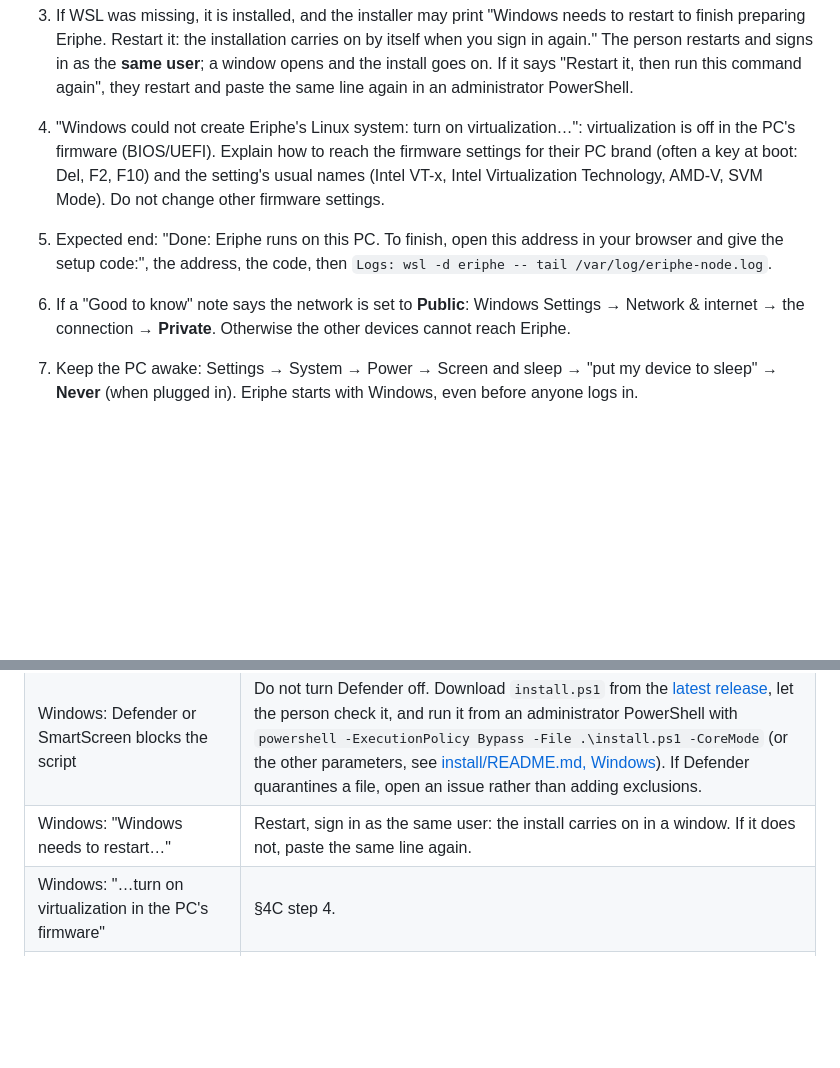
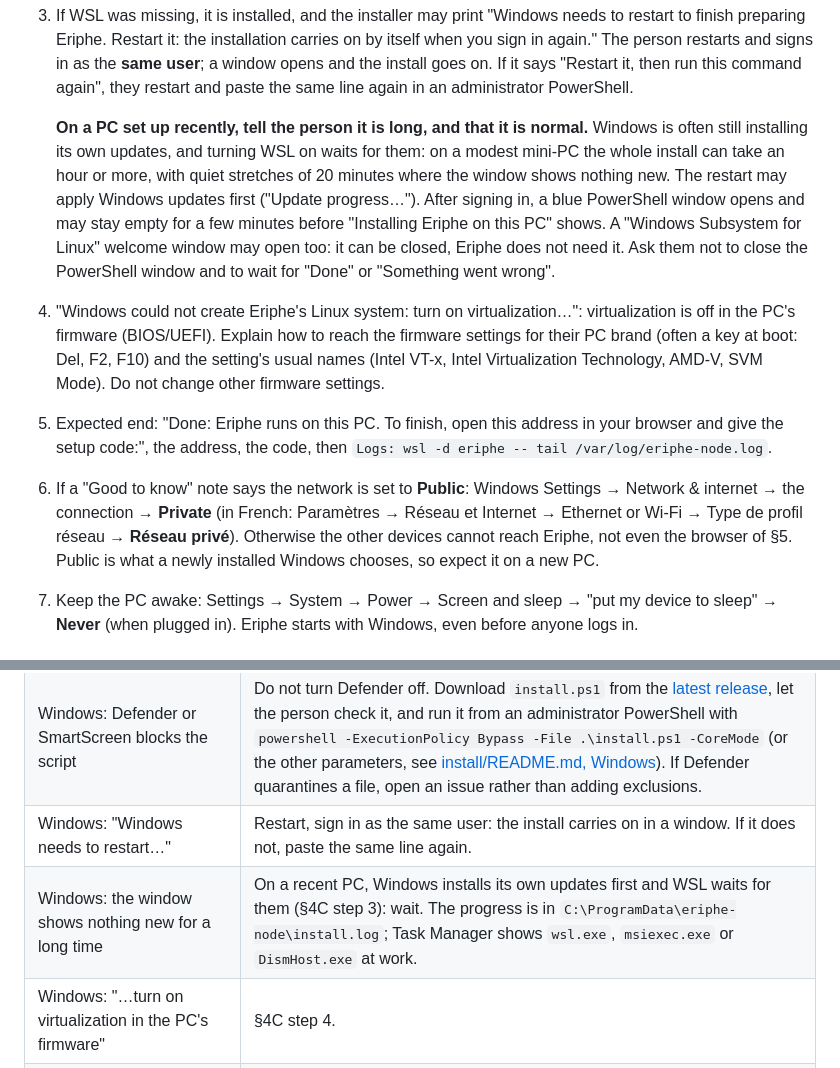
Before and after one commit to Alexis-Marcel/eriphe-system, a Markdown page: docs/install-with-an-ai.md, 2 parts joined by grey strips. Rendered like a GitHub page; blank space fills up the shorter version.

```diff
--- a/docs/install-with-an-ai.md
+++ b/docs/install-with-an-ai.md
@@ -199,6 +199,15 @@ Requirements (the installer checks them and says so if one is missing):
    again." The person restarts and signs in as the **same user**; a window opens and the install
    goes on. If it says "Restart it, then run this command again", they restart and paste the same
    line again in an administrator PowerShell.
+
+   **On a PC set up recently, tell the person it is long, and that it is normal.** Windows is often
+   still installing its own updates, and turning WSL on waits for them: on a modest mini-PC the
+   whole install can take an hour or more, with quiet stretches of 20 minutes where the window
+   shows nothing new. The restart may apply Windows updates first ("Update progress…"). After
+   signing in, a blue PowerShell window opens and may stay empty for a few minutes before
+   "Installing Eriphe on this PC" shows. A "Windows Subsystem for Linux" welcome window may open
+   too: it can be closed, Eriphe does not need it. Ask them not to close the PowerShell window and
+   to wait for "Done" or "Something went wrong".
 4. "Windows could not create Eriphe's Linux system: turn on virtualization…": virtualization is off
    in the PC's firmware (BIOS/UEFI). Explain how to reach the firmware settings for their PC brand
    (often a key at boot: Del, F2, F10) and the setting's usual names (Intel VT-x, Intel
@@ -207,7 +216,10 @@ Requirements (the installer checks them and says so if one is missing):
    give the setup code:", the address, the code, then
    `Logs: wsl -d eriphe -- tail /var/log/eriphe-node.log`.
 6. If a "Good to know" note says the network is set to **Public**: Windows Settings → Network &
-   internet → the connection → **Private**. Otherwise the other devices cannot reach Eriphe.
+   internet → the connection → **Private** (in French: Paramètres → Réseau et Internet → Ethernet
+   or Wi-Fi → Type de profil réseau → **Réseau privé**). Otherwise the other devices cannot reach
+   Eriphe, not even the browser of §5. Public is what a newly installed Windows chooses, so expect
+   it on a new PC.
 7. Keep the PC awake: Settings → System → Power → Screen and sleep → "put my device to sleep" →
    **Never** (when plugged in). Eriphe starts with Windows, even before anyone logs in.
 
@@ -435,6 +447,7 @@ device stays listed in the workspace: "Forget" it on its card.
 | Windows: "Eriphe needs an administrator PowerShell" | Open Terminal (Admin) as in §4C and paste the line again. |
 | Windows: Defender or SmartScreen blocks the script | Do not turn Defender off. Download `install.ps1` from the [latest release](https://github.com/Alexis-Marcel/eriphe-system/releases/latest), let the person check it, and run it from an administrator PowerShell with `powershell -ExecutionPolicy Bypass -File .\install.ps1 -CoreMode` (or the other parameters, see [install/README.md, Windows](../install/README.md#windows)). If Defender quarantines a file, open an issue rather than adding exclusions. |
 | Windows: "Windows needs to restart…" | Restart, sign in as the same user: the install carries on in a window. If it does not, paste the same line again. |
+| Windows: the window shows nothing new for a long time | On a recent PC, Windows installs its own updates first and WSL waits for them (§4C step 3): wait. The progress is in `C:\ProgramData\eriphe-node\install.log`; Task Manager shows `wsl.exe`, `msiexec.exe` or `DismHost.exe` at work. |
 | Windows: "…turn on virtualization in the PC's firmware" | §4C step 4. |
 | Windows: other devices cannot reach the workspace | Set the network to Private (§4C step 6). |
 | macOS: a folder listing fails or a task cannot read Documents | The "container-runtime-linux" prompt was refused: System Settings → Privacy & Security → Files and Folders → container-runtime-linux → allow. The first listing may time out while the question waits; the next one works. |
```
Also changed, not shown: install/README.md (+4 -1 lines).
